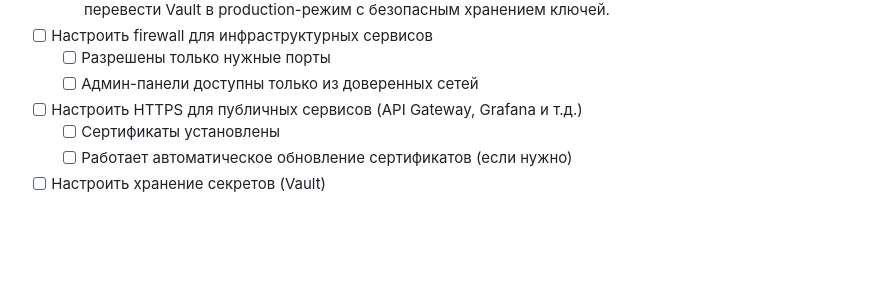
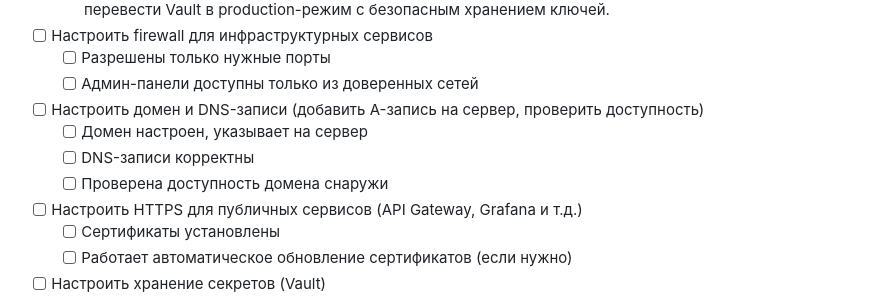
Before and after one commit to Theoretician9/content-factory, a Markdown page: check-list.md, the part around the change. Drawn GitHub-style; blank space fills up the shorter version.

Commit message:
Auto-commit every 30s

```diff
--- a/check-list.md
+++ b/check-list.md
@@ -22,6 +22,10 @@
 - [ ] Настроить firewall для инфраструктурных сервисов
   - [ ] Разрешены только нужные порты
   - [ ] Админ-панели доступны только из доверенных сетей
+- [ ] Настроить домен и DNS-записи (добавить A-запись на сервер, проверить доступность)
+  - [ ] Домен настроен, указывает на сервер
+  - [ ] DNS-записи корректны
+  - [ ] Проверена доступность домена снаружи
 - [ ] Настроить HTTPS для публичных сервисов (API Gateway, Grafana и т.д.)
   - [ ] Сертификаты установлены
   - [ ] Работает автоматическое обновление сертификатов (если нужно)
```
